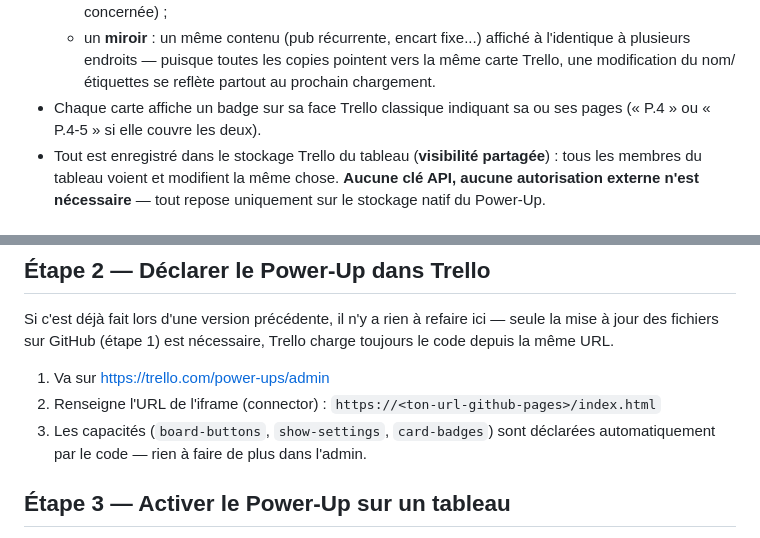
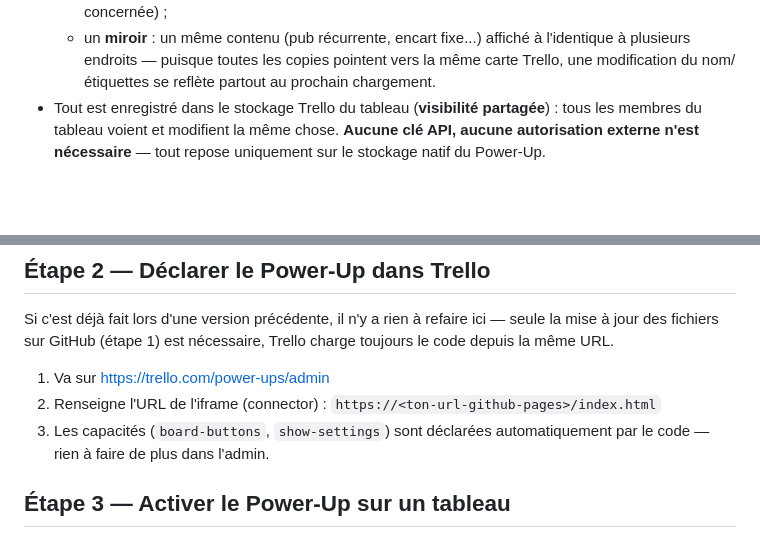
Before and after one commit to ChartresComm/chemin-de-fer-powerup, a Markdown page: README.md, 2 parts joined by grey strips. Drawn GitHub-style; blank space fills up the shorter version.

```diff
--- a/README.md
+++ b/README.md
@@ -14,7 +14,6 @@
 - **Dupliquer une carte** : chaque carte affiche un petit bouton « ⧉ » en haut à droite. Cliquer dessus crée une copie de cette carte dans « Cartes non placées », que tu peux ensuite glisser sur une autre planche. Utile pour :
   - un article qui s'étale sur **plusieurs doubles-pages** (place la même carte sur chaque planche concernée) ;
   - un **miroir** : un même contenu (pub récurrente, encart fixe...) affiché à l'identique à plusieurs endroits — puisque toutes les copies pointent vers la même carte Trello, une modification du nom/étiquettes se reflète partout au prochain chargement.
-- Chaque carte affiche un badge sur sa face Trello classique indiquant sa ou ses pages (« P.4 » ou « P.4-5 » si elle couvre les deux).
 - Tout est enregistré dans le stockage Trello du tableau (**visibilité partagée**) : tous les membres du tableau voient et modifient la même chose. **Aucune clé API, aucune autorisation externe n'est nécessaire** — tout repose uniquement sur le stockage natif du Power-Up.
 
 ## Ce qui a changé dans cette version (corrections de bugs)
@@ -41,7 +40,7 @@ Si c'est déjà fait lors d'une version précédente, il n'y a rien à refaire i
 
 1. Va sur https://trello.com/power-ups/admin
 2. Renseigne l'URL de l'iframe (connector) : `https://<ton-url-github-pages>/index.html`
-3. Les capacités (`board-buttons`, `show-settings`, `card-badges`) sont déclarées automatiquement par le code — rien à faire de plus dans l'admin.
+3. Les capacités (`board-buttons`, `show-settings`) sont déclarées automatiquement par le code — rien à faire de plus dans l'admin.
 
 ## Étape 3 — Activer le Power-Up sur un tableau
 
```
